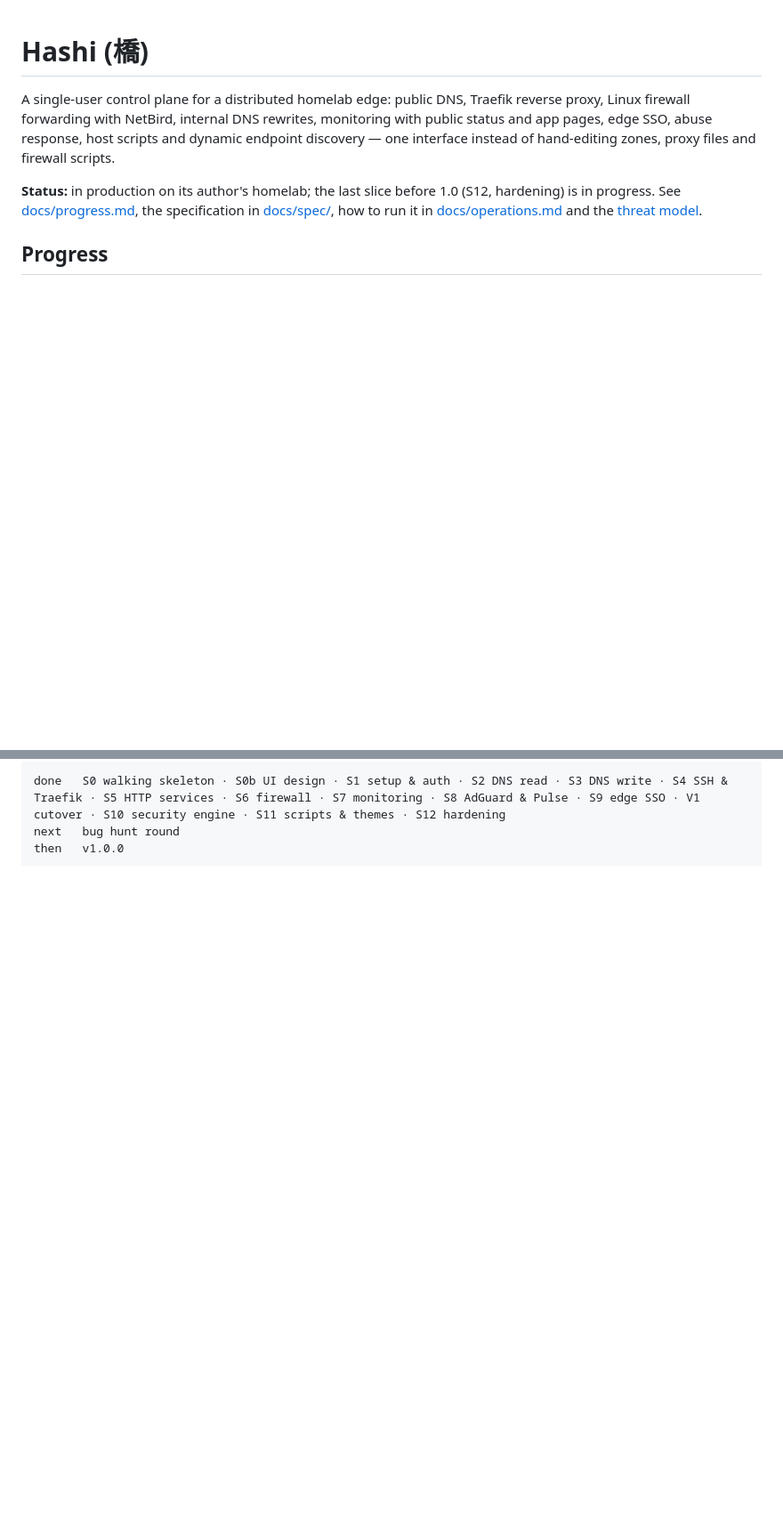
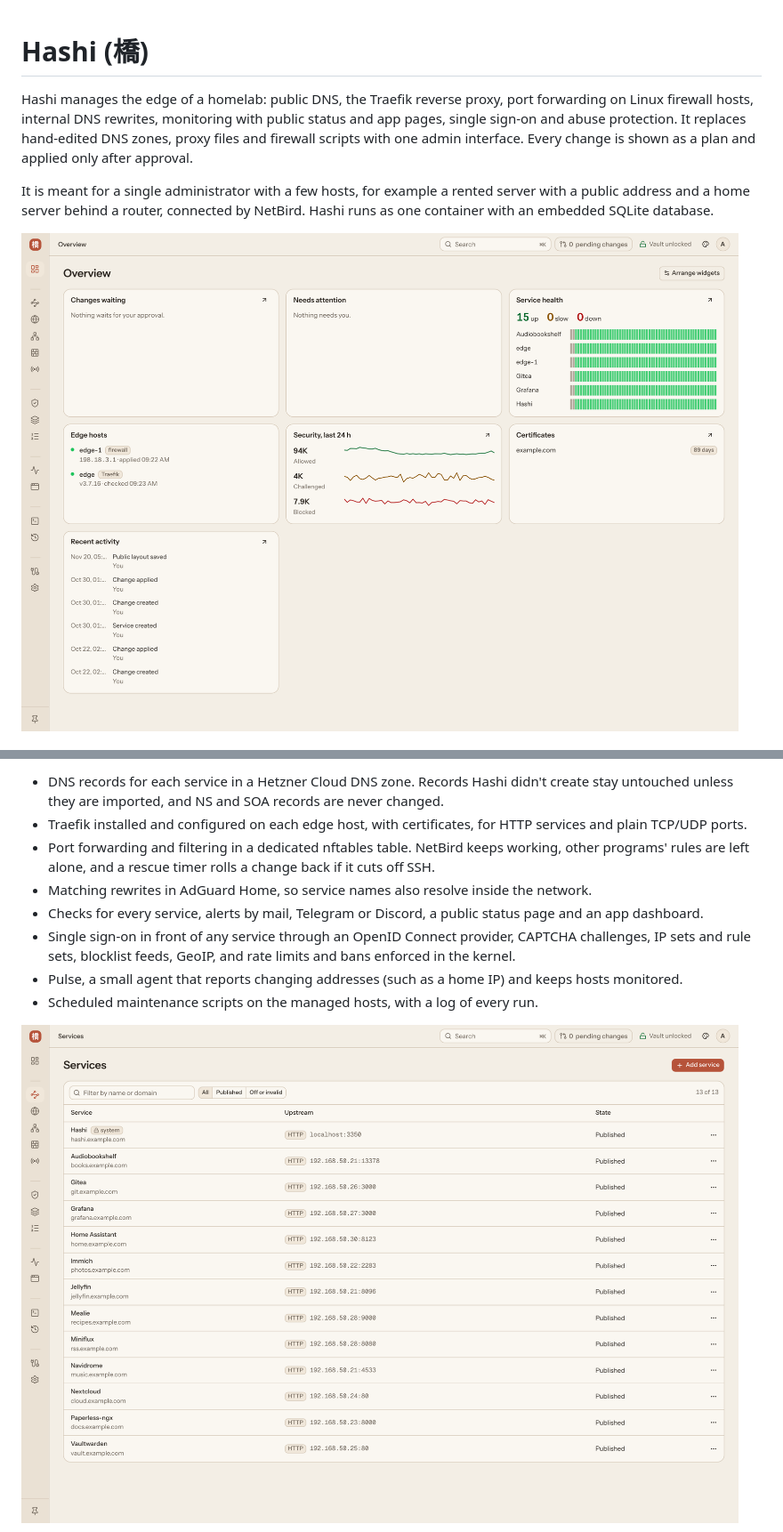
Before and after one commit to cwhde/hashi, a Markdown page: README.md, 2 parts joined by grey strips. Shown at 89% size. Rendered like a GitHub page; pictures changed too: docs/screenshots/overview.png (added), docs/screenshots/services.png (added); blank space fills up the shorter version.

```diff
--- a/README.md
+++ b/README.md
@@ -1,12 +1,12 @@
 # Hashi (橋)
 
-A single-user control plane for a distributed homelab edge: public DNS, Traefik reverse proxy, Linux firewall
-forwarding with NetBird, internal DNS rewrites, monitoring with public status and app pages, edge SSO, abuse response,
-host scripts and dynamic endpoint discovery — one interface instead of hand-editing zones, proxy files and firewall scripts.
+Hashi manages the edge of a homelab: public DNS, the Traefik reverse proxy, port forwarding on Linux firewall hosts,
+internal DNS rewrites, monitoring with public status and app pages, single sign-on and abuse protection. It replaces
+hand-edited DNS zones, proxy files and firewall scripts with one admin interface. Every change is shown as a plan and
+applied only after approval.
 
-**Status:** in production on its author's homelab; the last slice before 1.0 (S12, hardening) is in progress. See
-[docs/progress.md](docs/progress.md), the specification in [docs/spec/](docs/spec/README.md), how to run it in
-[docs/operations.md](docs/operations.md) and the [threat model](docs/threat-model.md).
+It is meant for a single administrator with a few hosts, for example a rented server with a public address and a
+home server behind a router, connected by NetBird. Hashi runs as one container with an embedded SQLite database.
 
-## Progress
+![Overview](docs/screenshots/overview.png)
 
@@ -16,4 +14,15 @@ host scripts and dynamic endpoint discovery — one interface instead of hand-ed
 
-done   S0 walking skeleton · S0b UI design · S1 setup & auth · S2 DNS read · S3 DNS write · S4 SSH & Traefik · S5 HTTP services · S6 firewall · S7 monitoring · S8 AdGuard & Pulse · S9 edge SSO · V1 cutover · S10 security engine · S11 scripts & themes · S12 hardening
-next   bug hunt round
-then   v1.0.0
+- DNS records for each service in a Hetzner Cloud DNS zone. Records Hashi didn't create stay untouched unless they
+  are imported, and NS and SOA records are never changed.
+- Traefik installed and configured on each edge host, with certificates, for HTTP services and plain TCP/UDP ports.
+- Port forwarding and filtering in a dedicated nftables table. NetBird keeps working, other programs' rules are left
+  alone, and a rescue timer rolls a change back if it cuts off SSH.
+- Matching rewrites in AdGuard Home, so service names also resolve inside the network.
+- Checks for every service, alerts by mail, Telegram or Discord, a public status page and an app dashboard.
+- Single sign-on in front of any service through an OpenID Connect provider, CAPTCHA challenges, IP sets and rule
+  sets, blocklist feeds, GeoIP, and rate limits and bans enforced in the kernel.
+- Pulse, a small agent that reports changing addresses (such as a home IP) and keeps hosts monitored.
+- Scheduled maintenance scripts on the managed hosts, with a log of every run.
+
+![Services](docs/screenshots/services.png)
+
```
Also changed, not shown: other parts of README.md (+45 -6 lines), CLAUDE.md (+0 -6 lines), docs/screenshots/apps.png (added), docs/screenshots/security.png (added), docs/screenshots/status.png (added).
